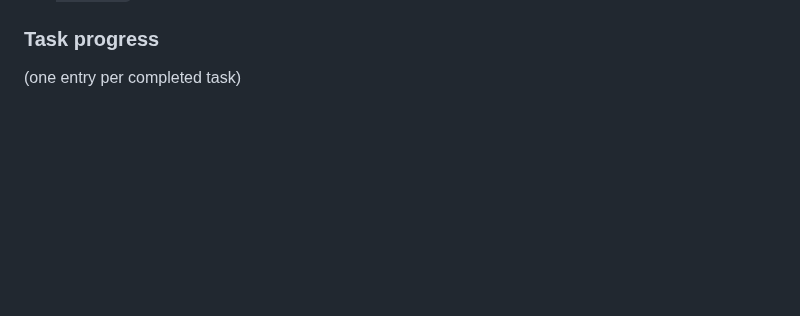
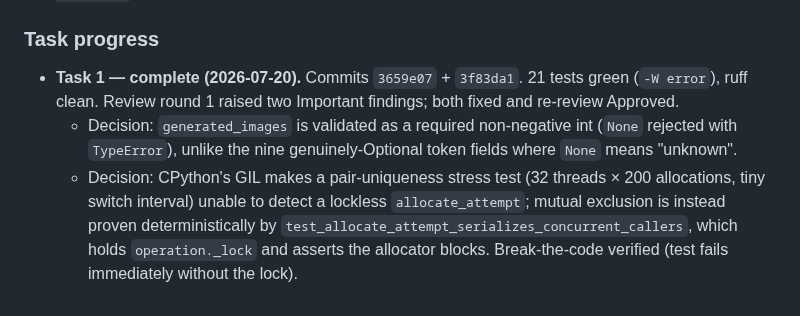
Before and after one commit to Tox1cCoder/AgenticChatbot, a Markdown page: token_usage.md, the part around one of its changes. Rendered like a GitHub page; blank space fills up the shorter version.

Commit message:
docs: record task 1 usage plan progress

```diff
--- a/token_usage.md
+++ b/token_usage.md
@@ -1352,4 +1352,6 @@ Implementation progress and decisions made during execution. Updated after each
 
 ### Task progress
 
-(one entry per completed task)
+- **Task 1 — complete (2026-07-20).** Commits `3659e07` + `3f83da1`. 21 tests green (`-W error`), ruff clean. Review round 1 raised two Important findings; both fixed and re-review Approved.
+  - Decision: `generated_images` is validated as a required non-negative int (`None` rejected with `TypeError`), unlike the nine genuinely-Optional token fields where `None` means "unknown".
+  - Decision: CPython's GIL makes a pair-uniqueness stress test (32 threads × 200 allocations, tiny switch interval) unable to detect a lockless `allocate_attempt`; mutual exclusion is instead proven deterministically by `test_allocate_attempt_serializes_concurrent_callers`, which holds `operation._lock` and asserts the allocator blocks. Break-the-code verified (test fails immediately without the lock).
```
Also changed, not shown: other parts of token_usage.md (+5 -5 lines).
